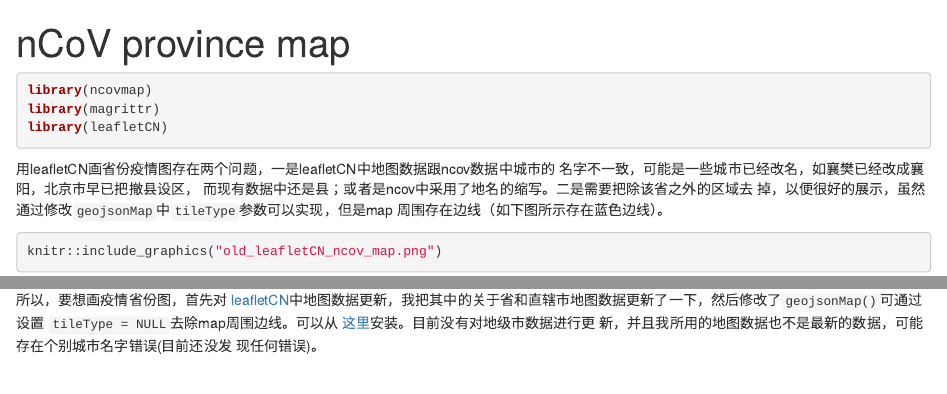
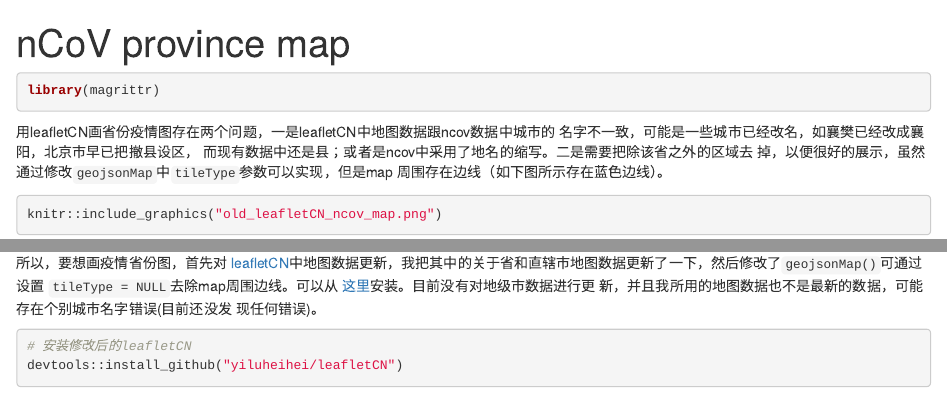
Before and after one commit to yiluheihei/ncovmap, an R Markdown document (vignettes/Introduction.Rmd): the page in a window 1100 px wide, from its top, and a second part further down, joined at a grey line. Rendered offline with R 4.5, knitr and Pandoc, with nearby package versions; some code elsewhere in the file could not run offline; common packages that the code uses without loading them are loaded.

Commit message:
load pkg after install

````diff
--- a/vignettes/Introduction.Rmd
+++ b/vignettes/Introduction.Rmd
@@ -16,9 +16,7 @@ knitr::opts_chunk$set(
 ```
 
 ```{r setup}
-library(ncovmap)
 library(magrittr)
-library(leafletCN)
 ```
 
 
@@ -44,3 +42,6 @@ knitr::include_graphics("old_leafletCN_ncov_map.png")
 ```{r eval=FALSE}
 # 安装修改后的leafletCN
 devtools::install_github("yiluheihei/leafletCN")
+```
+
+```{r leafletCN-load}
````
Also changed, not shown: vignettes/Introduction.Rmd (2 more changed lines).
